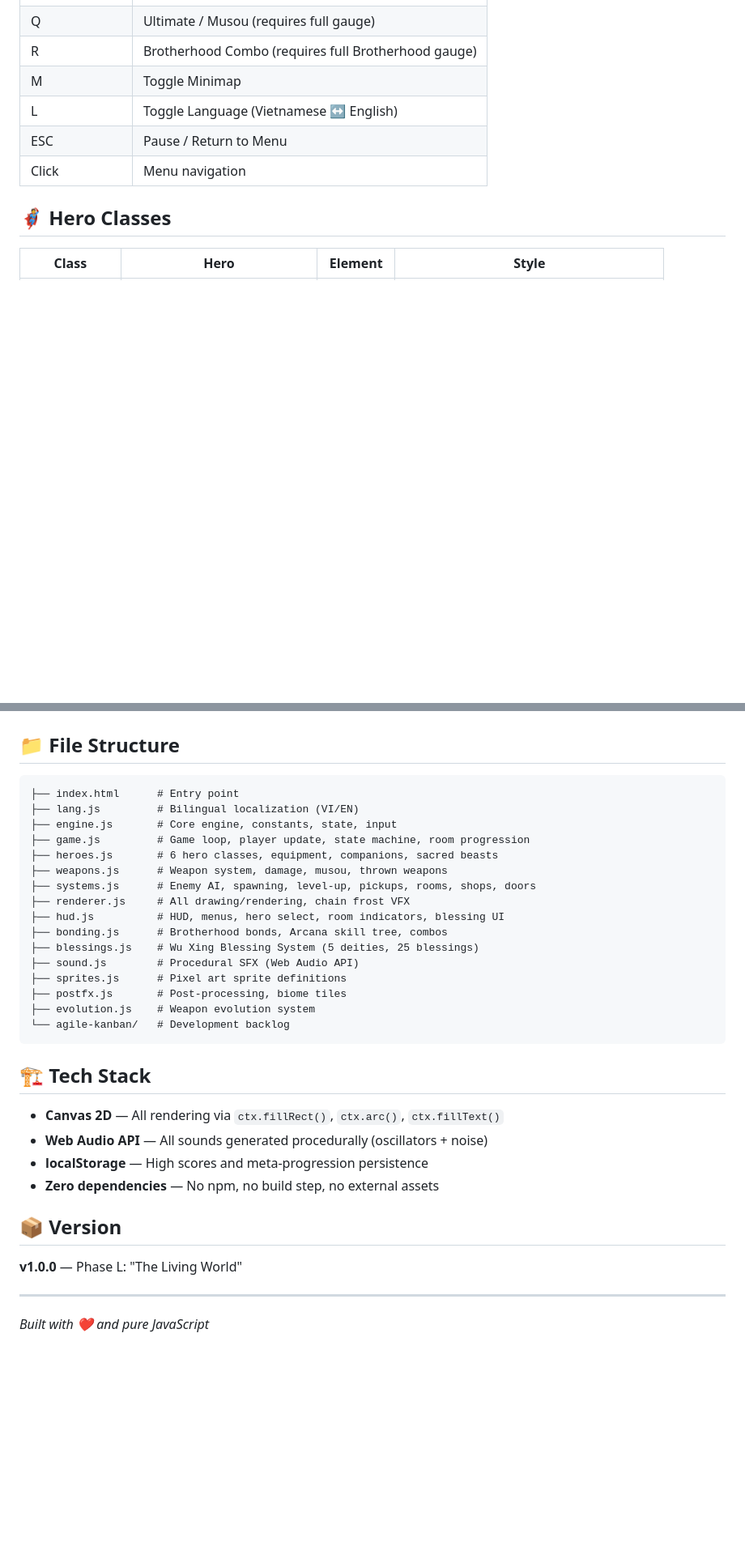
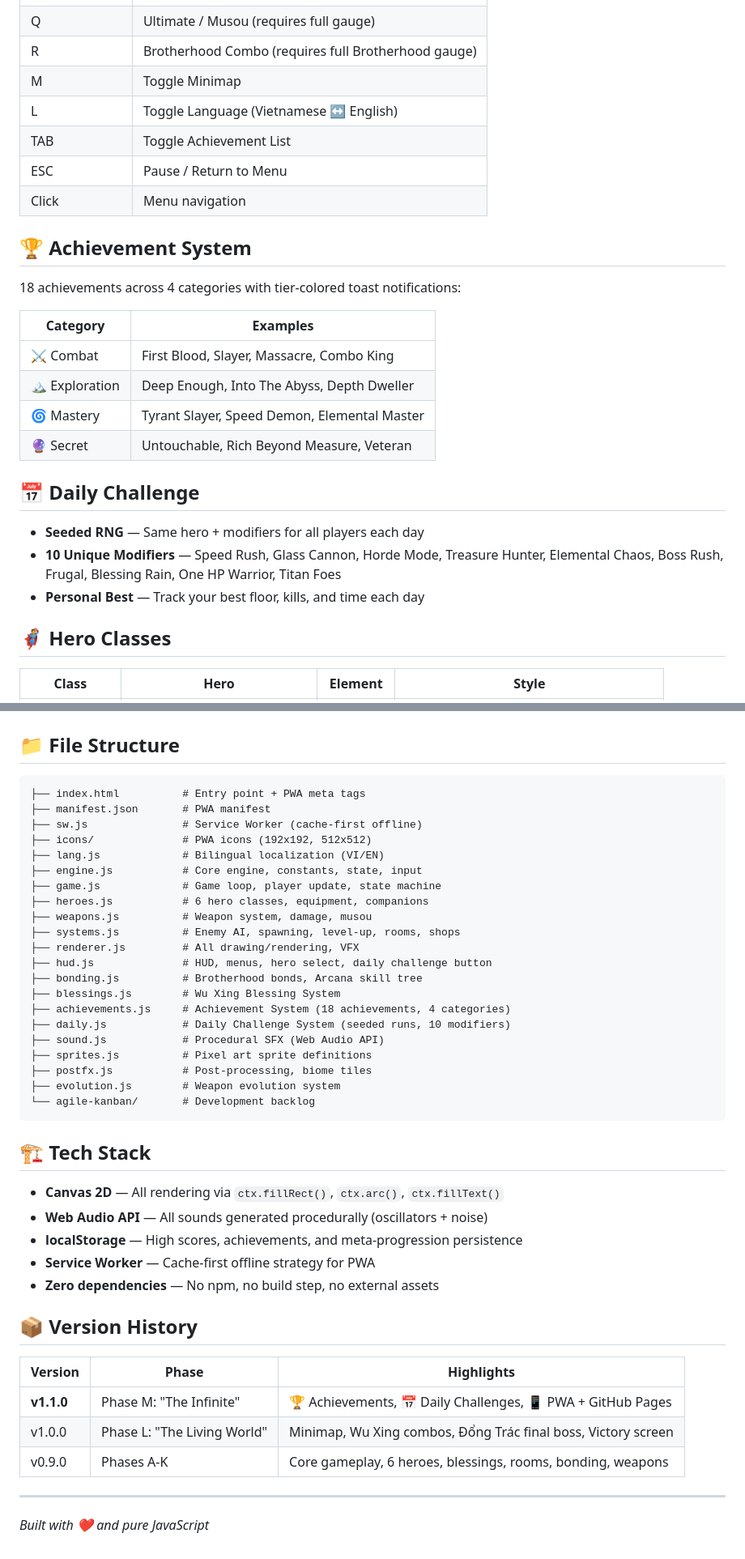
Before and after one commit to qdev89/AppXDev.Game.Diablo, a Markdown page: README.md, 2 parts joined by grey strips. Shown at 81% size. Drawn GitHub-style; blank space fills up the shorter version.

Commit message:
docs(M004): Update README to v1.1.0  Phase M: The Infinite
- Added Play Now link to GitHub Pages
- Documented Achievement System (18 achievements, 4 categories)
- Documented Daily Challenge System (seeded runs, 10 modifiers)
- Added PWA installation instructions
- Updated file structure with new files
- Added version history table
- Updated controls with TAB key for achievements

````diff
--- a/README.md
+++ b/README.md
@@ -64,8 +73,26 @@ Dynasty Bruhhh Dungeon is a **Diablo × Dynasty Warriors** hybrid roguelike dung
 | R | Brotherhood Combo (requires full Brotherhood gauge) |
 | M | Toggle Minimap |
 | L | Toggle Language (Vietnamese ↔ English) |
+| TAB | Toggle Achievement List |
 | ESC | Pause / Return to Menu |
 | Click | Menu navigation |
+
+## 🏆 Achievement System
+
+18 achievements across 4 categories with tier-colored toast notifications:
+
+| Category | Examples |
+|----------|----------|
+| ⚔️ Combat | First Blood, Slayer, Massacre, Combo King |
+| 🏔️ Exploration | Deep Enough, Into The Abyss, Depth Dweller |
+| 🌀 Mastery | Tyrant Slayer, Speed Demon, Elemental Master |
+| 🔮 Secret | Untouchable, Rich Beyond Measure, Veteran |
+
+## 📅 Daily Challenge
+
+- **Seeded RNG** — Same hero + modifiers for all players each day
+- **10 Unique Modifiers** — Speed Rush, Glass Cannon, Horde Mode, Treasure Hunter, Elemental Chaos, Boss Rush, Frugal, Blessing Rain, One HP Warrior, Titan Foes
+- **Personal Best** — Track your best floor, kills, and time each day
 
 ## 🦸 Hero Classes
 
@@ -93,34 +120,44 @@ Dynasty Bruhhh Dungeon is a **Diablo × Dynasty Warriors** hybrid roguelike dung
 ## 📁 File Structure
 
 ```
-├── index.html      # Entry point
-├── lang.js         # Bilingual localization (VI/EN)
-├── engine.js       # Core engine, constants, state, input
-├── game.js         # Game loop, player update, state machine, room progression
-├── heroes.js       # 6 hero classes, equipment, companions, sacred beasts
-├── weapons.js      # Weapon system, damage, musou, thrown weapons
-├── systems.js      # Enemy AI, spawning, level-up, pickups, rooms, shops, doors
-├── renderer.js     # All drawing/rendering, chain frost VFX
-├── hud.js          # HUD, menus, hero select, room indicators, blessing UI
-├── bonding.js      # Brotherhood bonds, Arcana skill tree, combos
-├── blessings.js    # Wu Xing Blessing System (5 deities, 25 blessings)
-├── sound.js        # Procedural SFX (Web Audio API)
-├── sprites.js      # Pixel art sprite definitions
-├── postfx.js       # Post-processing, biome tiles
-├── evolution.js    # Weapon evolution system
-└── agile-kanban/   # Development backlog
+├── index.html          # Entry point + PWA meta tags
+├── manifest.json       # PWA manifest
+├── sw.js               # Service Worker (cache-first offline)
+├── icons/              # PWA icons (192x192, 512x512)
+├── lang.js             # Bilingual localization (VI/EN)
+├── engine.js           # Core engine, constants, state, input
+├── game.js             # Game loop, player update, state machine
+├── heroes.js           # 6 hero classes, equipment, companions
+├── weapons.js          # Weapon system, damage, musou
+├── systems.js          # Enemy AI, spawning, level-up, rooms, shops
+├── renderer.js         # All drawing/rendering, VFX
+├── hud.js              # HUD, menus, hero select, daily challenge button
+├── bonding.js          # Brotherhood bonds, Arcana skill tree
+├── blessings.js        # Wu Xing Blessing System
+├── achievements.js     # Achievement System (18 achievements, 4 categories)
+├── daily.js            # Daily Challenge System (seeded runs, 10 modifiers)
+├── sound.js            # Procedural SFX (Web Audio API)
+├── sprites.js          # Pixel art sprite definitions
+├── postfx.js           # Post-processing, biome tiles
+├── evolution.js        # Weapon evolution system
+└── agile-kanban/       # Development backlog
 ```
 
 ## 🏗️ Tech Stack
 
 - **Canvas 2D** — All rendering via `ctx.fillRect()`, `ctx.arc()`, `ctx.fillText()`
 - **Web Audio API** — All sounds generated procedurally (oscillators + noise)
-- **localStorage** — High scores and meta-progression persistence
+- **localStorage** — High scores, achievements, and meta-progression persistence
+- **Service Worker** — Cache-first offline strategy for PWA
 - **Zero dependencies** — No npm, no build step, no external assets
 
-## 📦 Version
+## 📦 Version History
 
-**v1.0.0** — Phase L: "The Living World"
+| Version | Phase | Highlights |
+|---------|-------|------------|
+| **v1.1.0** | Phase M: "The Infinite" | 🏆 Achievements, 📅 Daily Challenges, 📱 PWA + GitHub Pages |
+| v1.0.0 | Phase L: "The Living World" | Minimap, Wu Xing combos, Đổng Trác final boss, Victory screen |
+| v0.9.0 | Phases A-K | Core gameplay, 6 heroes, blessings, rooms, bonding, weapons |
 
 ---
 
````
Also changed, not shown: other parts of README.md (+12 -3 lines), agile-kanban/[TASK]-[DONE]-M004-update-docs-v110.md (renamed from agile-kanban/[TASK]-[TODO]-M004-update-docs-v110.md).
